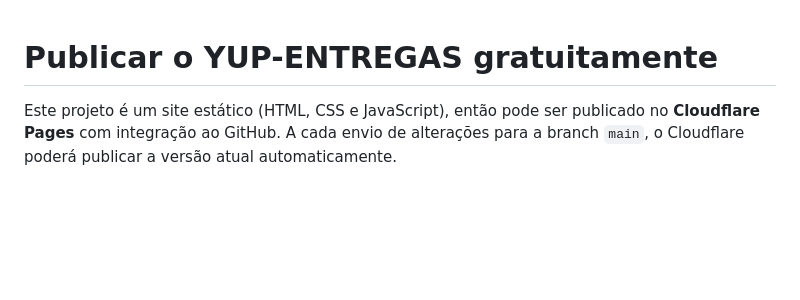
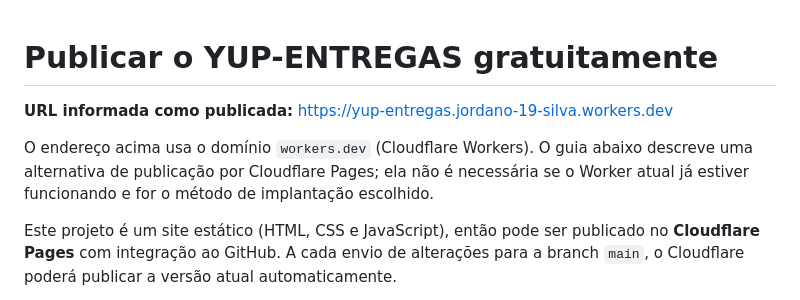
Before and after one commit to CodDev-WEB/YUP-ENTREGAS, a Markdown page: docs/PUBLICAR-CLOUDFLARE-PAGES.md, the part around the change. Drawn GitHub-style; blank space fills up the shorter version.

Commit message:
docs: registrar URL publicada e distinguir Workers de Pages

```diff
--- a/docs/PUBLICAR-CLOUDFLARE-PAGES.md
+++ b/docs/PUBLICAR-CLOUDFLARE-PAGES.md
@@ -1,4 +1,8 @@
 # Publicar o YUP-ENTREGAS gratuitamente
+
+**URL informada como publicada:** https://yup-entregas.jordano-19-silva.workers.dev
+
+O endereço acima usa o domínio `workers.dev` (Cloudflare Workers). O guia abaixo descreve uma alternativa de publicação por Cloudflare Pages; ela não é necessária se o Worker atual já estiver funcionando e for o método de implantação escolhido.
 
 Este projeto é um site estático (HTML, CSS e JavaScript), então pode ser publicado no **Cloudflare Pages** com integração ao GitHub. A cada envio de alterações para a branch `main`, o Cloudflare poderá publicar a versão atual automaticamente.
 
```
